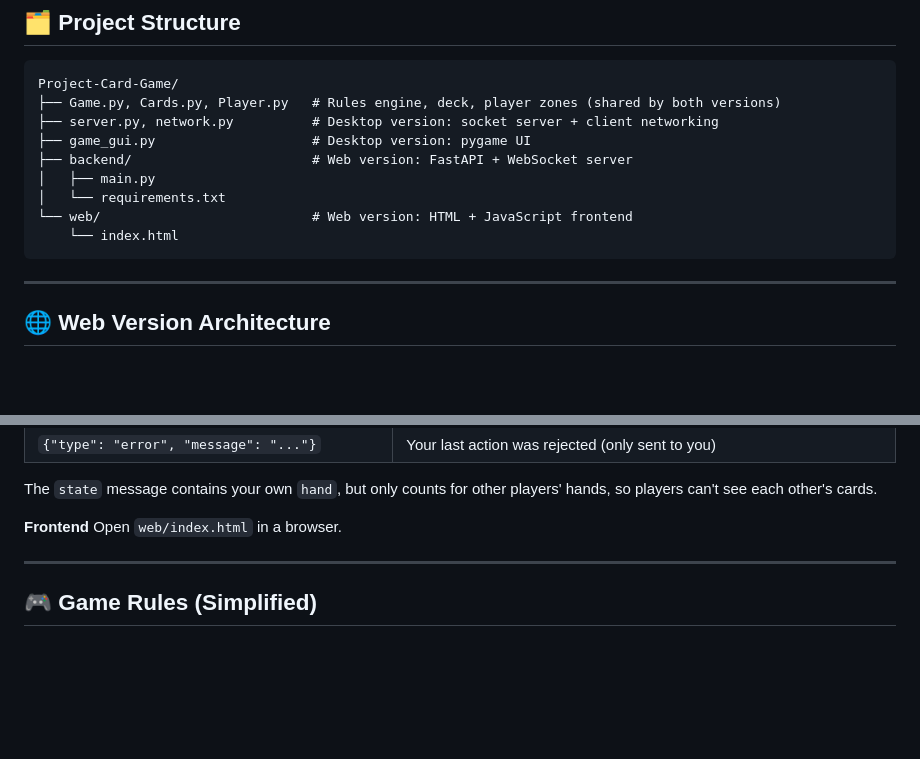
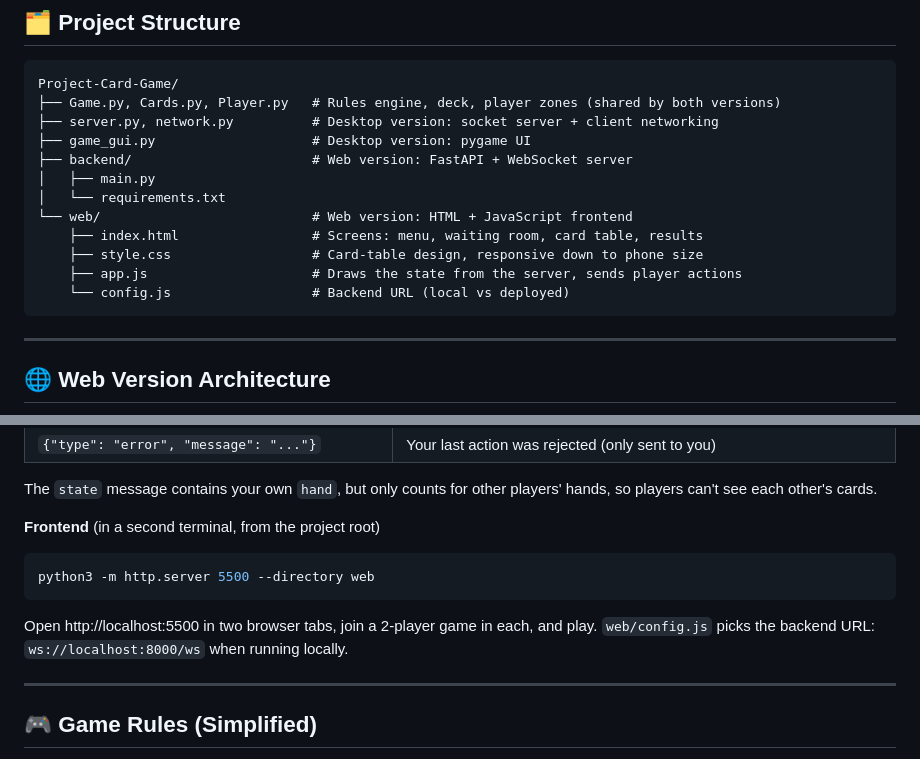
Before and after one commit to Infernoss2/Project-Card-Game, a Markdown page: README.md, 2 parts joined by grey strips. GitHub-like rendering; blank space fills up the shorter version.

Commit message:
Document how to run frontend locally

````diff
--- a/README.md
+++ b/README.md
@@ -18,7 +18,10 @@ Project-Card-Game/
 │   ├── main.py
 │   └── requirements.txt
 └── web/                           # Web version: HTML + JavaScript frontend
-    └── index.html
+    ├── index.html                 # Screens: menu, waiting room, card table, results
+    ├── style.css                  # Card-table design, responsive down to phone size
+    ├── app.js                     # Draws the state from the server, sends player actions
+    └── config.js                  # Backend URL (local vs deployed)
 ```
 
 ---
@@ -82,8 +85,12 @@ Connect to `ws://<host>/ws`. All messages are JSON.
 The `state` message contains your own `hand`, but only counts for other players' hands,
 so players can't see each other's cards.
 
-**Frontend**
-Open `web/index.html` in a browser.
+**Frontend** (in a second terminal, from the project root)
+```bash
+python3 -m http.server 5500 --directory web
+```
+Open http://localhost:5500 in two browser tabs, join a 2-player game in each, and play.
+`web/config.js` picks the backend URL: `ws://localhost:8000/ws` when running locally.
 
 ---
 
````
Also changed, not shown: other parts of README.md (+1 -1 lines).
